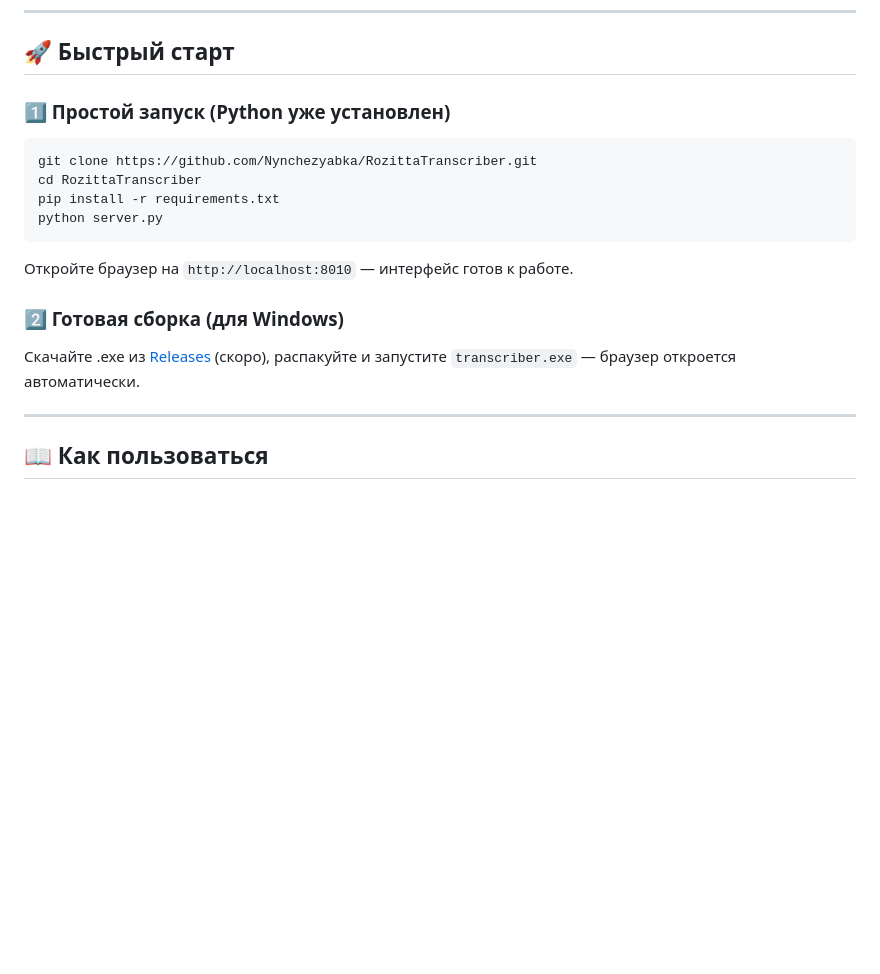
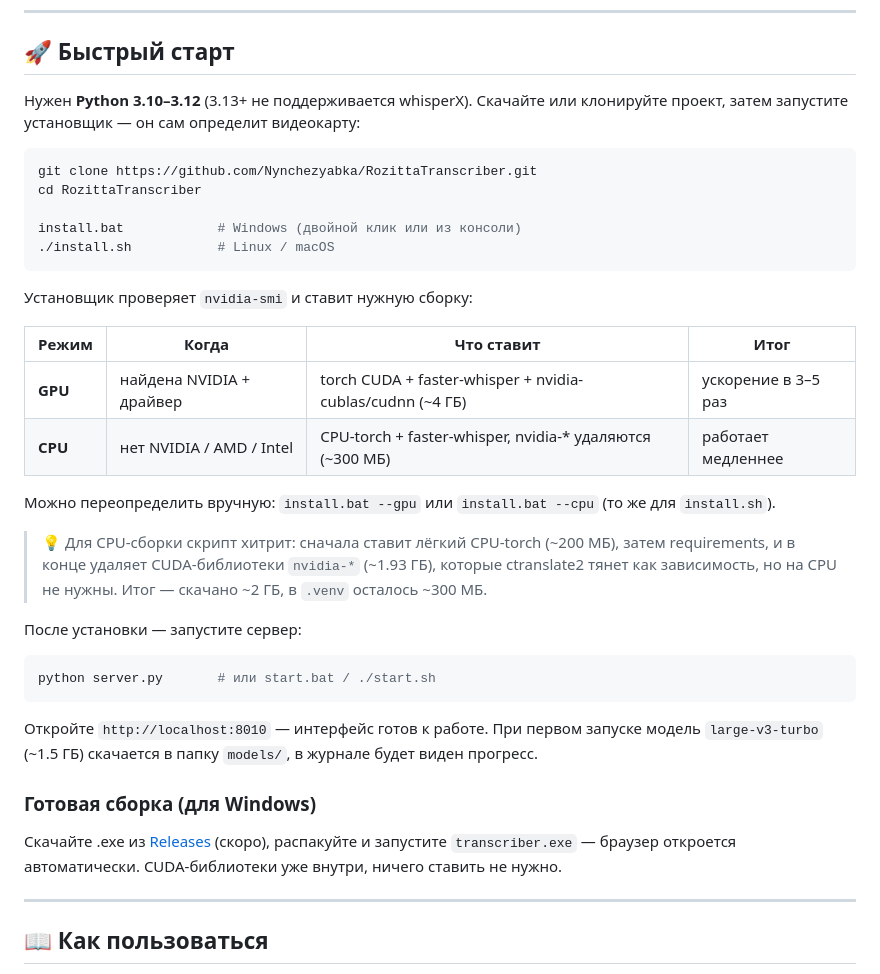
Before and after one commit to Nynchezyabka/RozittaTrancriber, a Markdown page: README.md, the part around the change. Drawn GitHub-style; blank space fills up the shorter version.

````diff
--- a/README.md
+++ b/README.md
@@ -58,20 +58,46 @@
 
 ## 🚀 Быстрый старт
 
-### 1️⃣ Простой запуск (Python уже установлен)
+Нужен **Python 3.10–3.12** (3.13+ не поддерживается whisperX). Скачайте или клонируйте проект, затем запустите установщик — он сам определит видеокарту:
 
 ```bash
 git clone https://github.com/Nynchezyabka/RozittaTranscriber.git
 cd RozittaTranscriber
-pip install -r requirements.txt
-python server.py
+
+install.bat            # Windows (двойной клик или из консоли)
+./install.sh           # Linux / macOS
 ```
 
-Откройте браузер на `http://localhost:8010` — интерфейс готов к работе.
+Установщик проверяет `nvidia-smi` и ставит нужную сборку:
 
-### 2️⃣ Готовая сборка (для Windows)
+| Режим | Когда | Что ставит | Итог |
+|-------|-------|------------|-----|
+| **GPU** | найдена NVIDIA + драйвер | torch CUDA + faster-whisper + nvidia-cublas/cudnn (~4 ГБ) | ускорение в 3–5 раз |
+| **CPU** | нет NVIDIA / AMD / Intel | CPU-torch + faster-whisper, nvidia-* удаляются (~300 МБ) | работает медленнее |
 
-Скачайте .exe из [Releases](https://github.com/Nynchezyabka/RozittaTranscriber/releases) (скоро), распакуйте и запустите `transcriber.exe` — браузер откроется автоматически.
+Можно переопределить вручную: `install.bat --gpu` или `install.bat --cpu`
+(то же для `install.sh`).
+
+> 💡 Для CPU-сборки скрипт хитрит: сначала ставит лёгкий CPU-torch (~200 МБ),
+> затем requirements, и в конце удаляет CUDA-библиотеки `nvidia-*` (~1.93 ГБ),
+> которые ctranslate2 тянет как зависимость, но на CPU не нужны. Итог —
+> скачано ~2 ГБ, в `.venv` осталось ~300 МБ.
+
+После установки — запустите сервер:
+
+```bash
+python server.py       # или start.bat / ./start.sh
+```
+
+Откройте `http://localhost:8010` — интерфейс готов к работе. При первом запуске
+модель `large-v3-turbo` (~1.5 ГБ) скачается в папку `models/`, в журнале будет
+виден прогресс.
+
+### Готовая сборка (для Windows)
+
+Скачайте .exe из [Releases](https://github.com/Nynchezyabka/RozittaTranscriber/releases)
+(скоро), распакуйте и запустите `transcriber.exe` — браузер откроется автоматически.
+CUDA-библиотеки уже внутри, ничего ставить не нужно.
 
 ---
 
````
